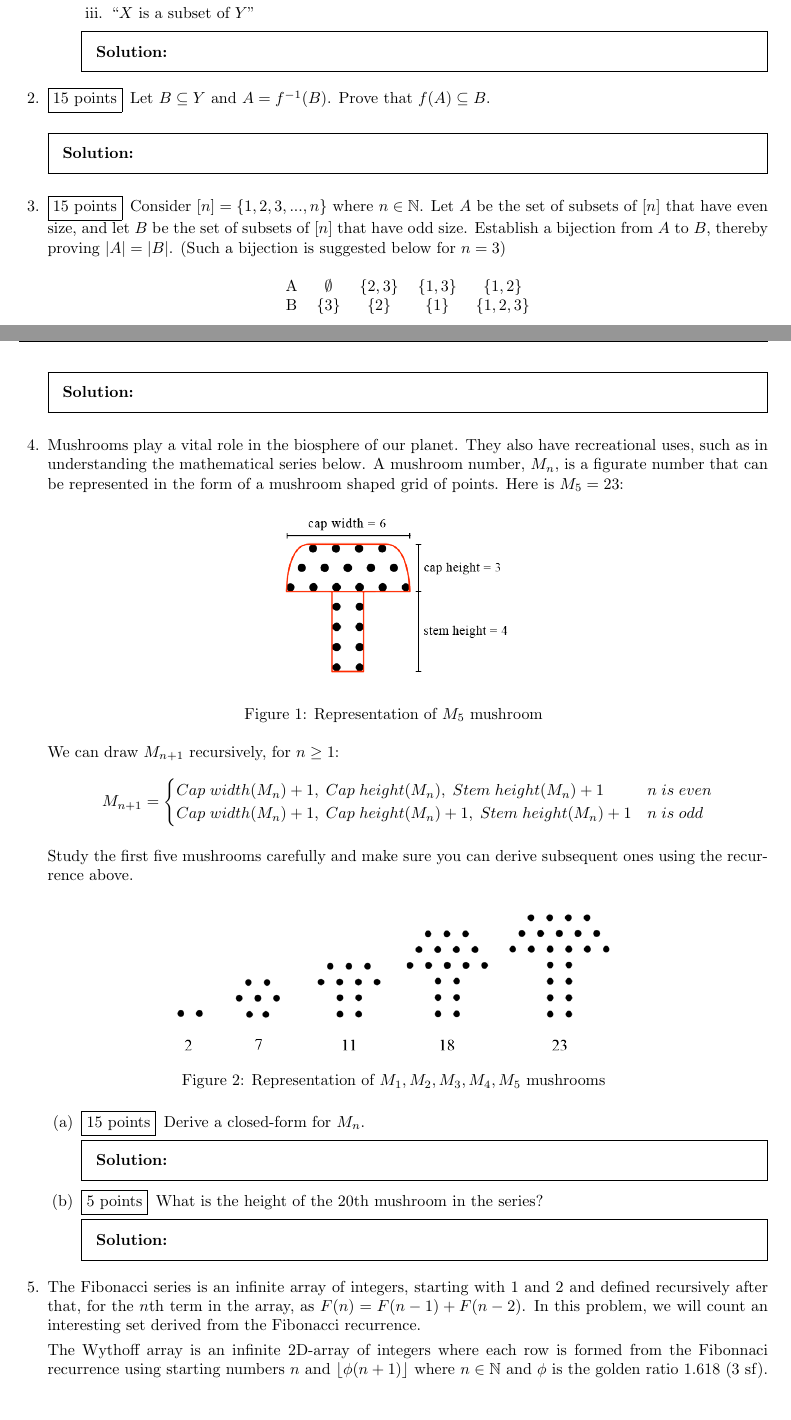
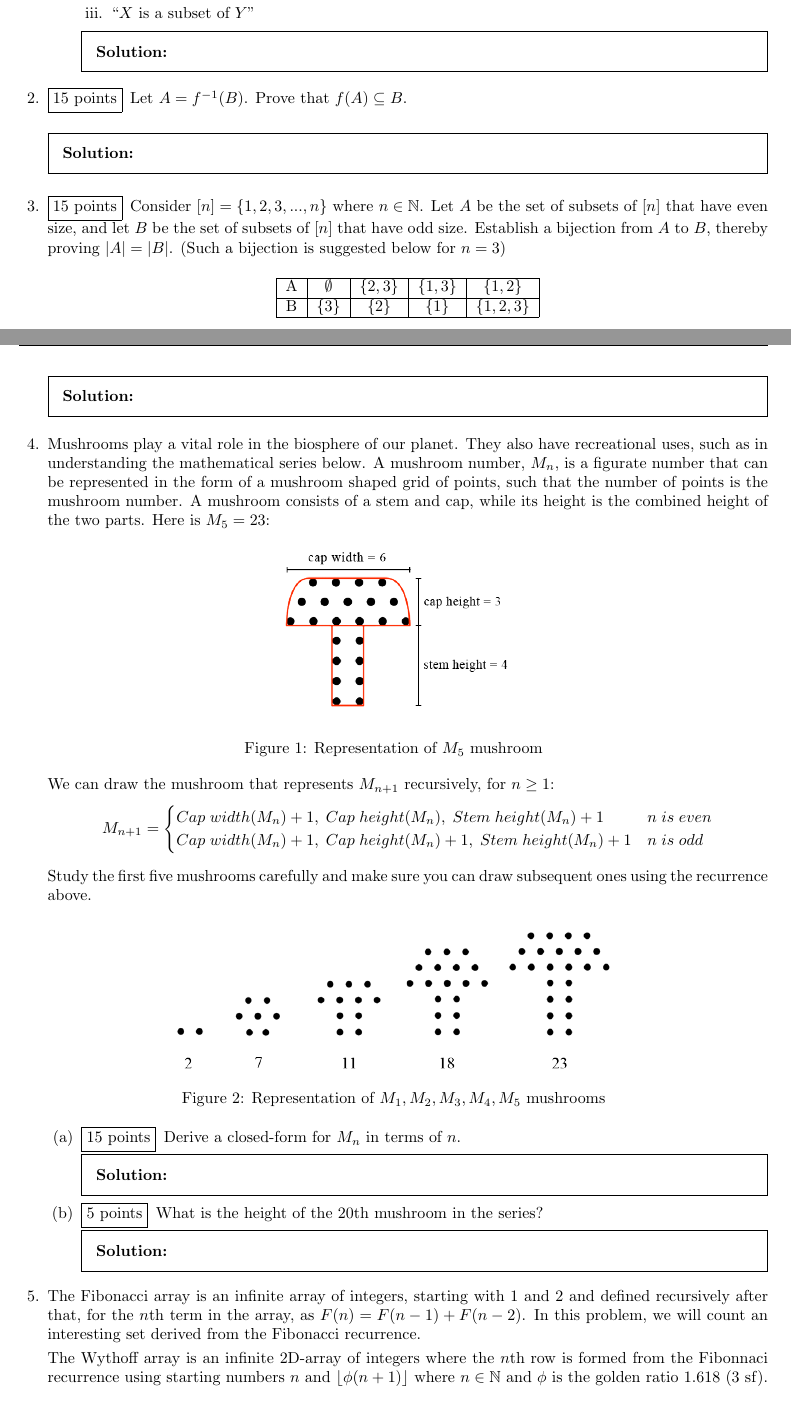
Before and after one commit to sa03576/hw02, a LaTeX problem sheet (main.tex): two parts of pages 1 and 2 of 3, joined at a grey line, cut so that both start at the same text. Compiled offline with pdfLaTeX.

Commit message:
incorporated comments by Waqar

```diff
--- a/main.tex
+++ b/main.tex
@@ -63,7 +63,7 @@
 \end{parts}
 
 %Long questions (75)
-\question[15] Let $B \subseteq Y$ and $A = f^{-1}(B)$. Prove that $f(A) \subseteq B$.
+\question[15] Let $A = f^{-1}(B)$. Prove that $f(A) \subseteq B$.
   \begin{solution}
     % Write your solution here
   \end{solution}
@@ -71,10 +71,12 @@
 \question[15] Consider $[n] = \{1,2,3,...,n\}$ where $n \in \mathbb{N}$. Let $A$ be the set of subsets of $[n]$ that have even size, and let $B$ be the set of subsets of $[n]$ that have odd size. Establish a bijection from $A$ to $B$, thereby proving $|A| = |B|$. (Such a bijection is suggested below for $n = 3$)
 
 \begin{center}
-\begin{tabular}{ c c c c c}
+\begin{tabular}{ | c | c | c | c | c |}
+\hline
  A & $\emptyset$ & $\{2,3\}$ & $\{1,3\}$ & $\{1,2\}$ \\
- B & $\{3\}$ & $\{2\}$ & $\{1\}$ & $\{1,2,3\}$
-
+ \hline
+ B & $\{3\}$ & $\{2\}$ & $\{1\}$ & $\{1,2,3\}$ \\
+ \hline
 \end{tabular}
 \end{center}
 
@@ -82,7 +84,7 @@
     % Write your solution here
   \end{solution}
 
-\question Mushrooms play a vital role in the biosphere of our planet. They also have recreational uses, such as in understanding the mathematical series below. A mushroom number, $M_n$, is a figurate number that can be represented in the form of a mushroom shaped grid of points. Here is $M_5=23$:
+\question Mushrooms play a vital role in the biosphere of our planet. They also have recreational uses, such as in understanding the mathematical series below. A mushroom number, $M_n$, is a figurate number that can be represented in the form of a mushroom shaped grid of points, such that the number of points is the mushroom number. A mushroom consists of a stem and cap, while its height is the combined height of the two parts. Here is $M_5=23$:
 
 \begin{figure}[h]
   \centering
@@ -91,7 +93,7 @@
   \label{fig:mushroom_anatomy}
 \end{figure}
 
-We can draw $M_{n+1}$ recursively, for $n \geq 1$:
+We can draw the mushroom that represents $M_{n+1}$ recursively, for $n \geq 1$:
 \[
     M_{n+1}=
     \begin{cases}
@@ -103,7 +105,7 @@ We can draw $M_{n+1}$ recursively, for $n \geq 1$:
    \end{cases}
 \]
 
-Study the first five mushrooms carefully and make sure you can derive subsequent ones using the recurrence above.
+Study the first five mushrooms carefully and make sure you can draw subsequent ones using the recurrence above.
 
 \begin{figure}[h]
   \centering
@@ -113,7 +115,7 @@ Study the first five mushrooms carefully and make sure you can derive subsequent
 \end{figure}
 
   \begin{parts}
-    \part[15] Derive a closed-form for $M_n$.
+    \part[15] Derive a closed-form for $M_n$ in terms of $n$.
   \begin{solution}
     % Write your solution here
   \end{solution}
@@ -124,9 +126,9 @@ Study the first five mushrooms carefully and make sure you can derive subsequent
 \end{parts}
 
 \question
-    The Fibonacci series is an infinite array of integers, starting with $1$ and $2$ and defined recursively after that, for the $n$th term in the array, as $F(n) = F(n-1) + F(n-2)$. In this problem, we will count an interesting set derived from the Fibonacci recurrence.
+    The Fibonacci array is an infinite array of integers, starting with $1$ and $2$ and defined recursively after that, for the $n$th term in the array, as $F(n) = F(n-1) + F(n-2)$. In this problem, we will count an interesting set derived from the Fibonacci recurrence.
 
-The Wythoff array is an infinite 2D-array of integers where each row is formed from the Fibonnaci recurrence using starting numbers $n$ and $\left \lfloor{\phi(n+1)}\right \rfloor$ where $n \in \mathbb{N}$ and $\phi$ is the golden ratio $1.618$ (3 sf).
+The Wythoff array is an infinite 2D-array of integers where the $n$th row is formed from the Fibonnaci recurrence using starting numbers $n$ and $\left \lfloor{\phi(n+1)}\right \rfloor$ where $n \in \mathbb{N}$ and $\phi$ is the golden ratio $1.618$ (3 sf).
 
 \begin{center}
 \begin{tabular}{c c c c c c c c}
```
